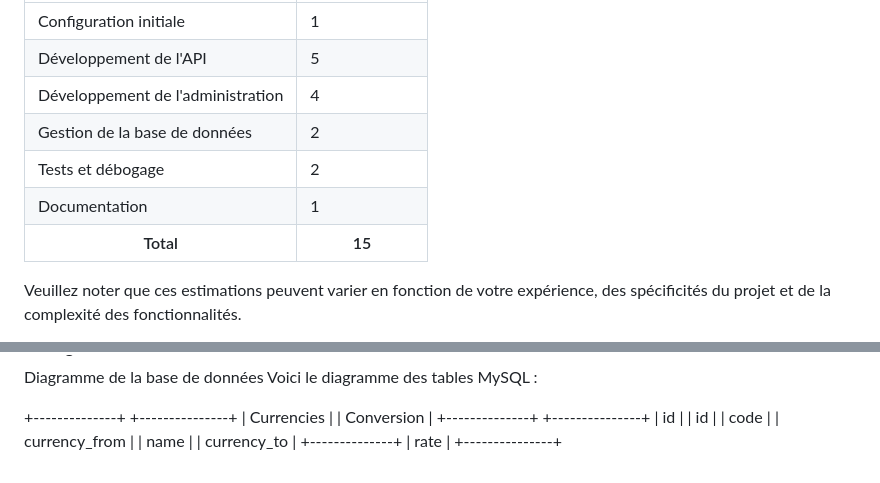
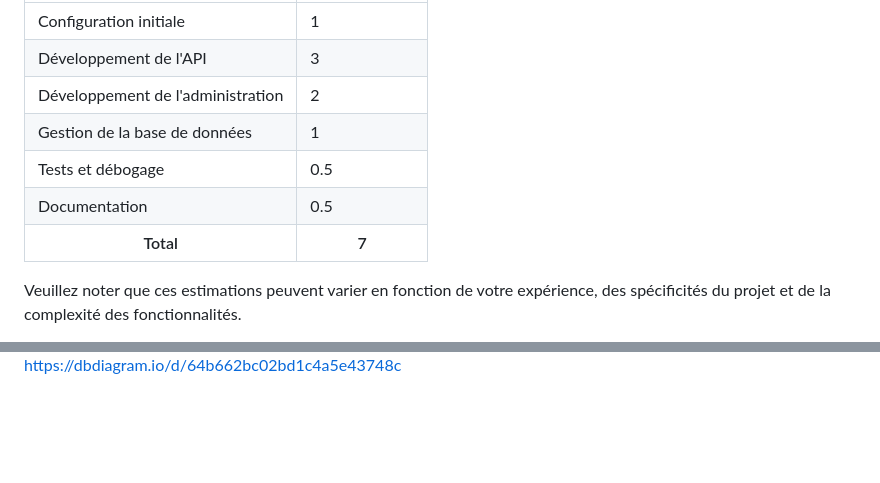
Before and after one commit to FlorentGATTI/Currency-converter, a Markdown page: Cahierdescharges.md, 2 parts joined by grey strips. GitHub-like rendering; folded sections open; blank space fills up the shorter version.

Commit message:
MAJ cahiers des charges

```diff
--- a/Cahierdescharges.md
+++ b/Cahierdescharges.md
@@ -31,27 +31,27 @@ Voici une estimation approximative du temps de travail pour chaque grand poste d
     </tr>
     <tr>
       <td>Développement de l'API</td>
-      <td>5</td>
+      <td>3</td>
     </tr>
     <tr>
       <td>Développement de l'administration</td>
-      <td>4</td>
+      <td>2</td>
     </tr>
     <tr>
       <td>Gestion de la base de données</td>
-      <td>2</td>
+      <td>1</td>
     </tr>
     <tr>
       <td>Tests et débogage</td>
-      <td>2</td>
+      <td>0.5</td>
     </tr>
     <tr>
       <td>Documentation</td>
-      <td>1</td>
+      <td>0.5</td>
     </tr>
     <tr>
       <th>Total</th>
-      <th>15</th>
+      <th>7</th>
     </tr>
   </tbody>
 </table>
@@ -134,12 +135,2 @@ Endpoint pour effectuer une conversion de devise selon une paire existante
 
-Diagramme de la base de données
-Voici le diagramme des tables MySQL :
-
-+--------------+        +---------------+
-| Currencies   |        | Conversion    |
-+--------------+        +---------------+
-| id           |        | id            |
-| code         |        | currency_from |
-| name         |        | currency_to   |
-+--------------+        | rate          |
-                        +---------------+
+https://dbdiagram.io/d/64b662bc02bd1c4a5e43748c
```
Also changed, not shown: other parts of Cahierdescharges.md (+1 -0 lines).
